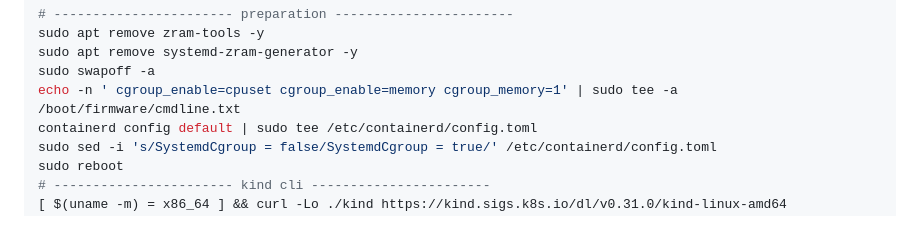
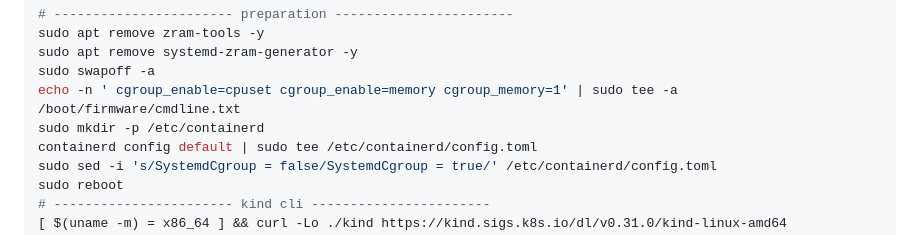
Before and after one commit to ahd3r/crd-lrn, a Markdown page: README.md, the part around the change. GitHub-like rendering.

```diff
--- a/README.md
+++ b/README.md
@@ -253,6 +253,7 @@ sudo apt remove zram-tools -y
 sudo apt remove systemd-zram-generator -y
 sudo swapoff -a
 echo -n ' cgroup_enable=cpuset cgroup_enable=memory cgroup_memory=1' | sudo tee -a /boot/firmware/cmdline.txt
+sudo mkdir -p /etc/containerd
 containerd config default | sudo tee /etc/containerd/config.toml
 sudo sed -i 's/SystemdCgroup = false/SystemdCgroup = true/' /etc/containerd/config.toml
 sudo reboot
```
